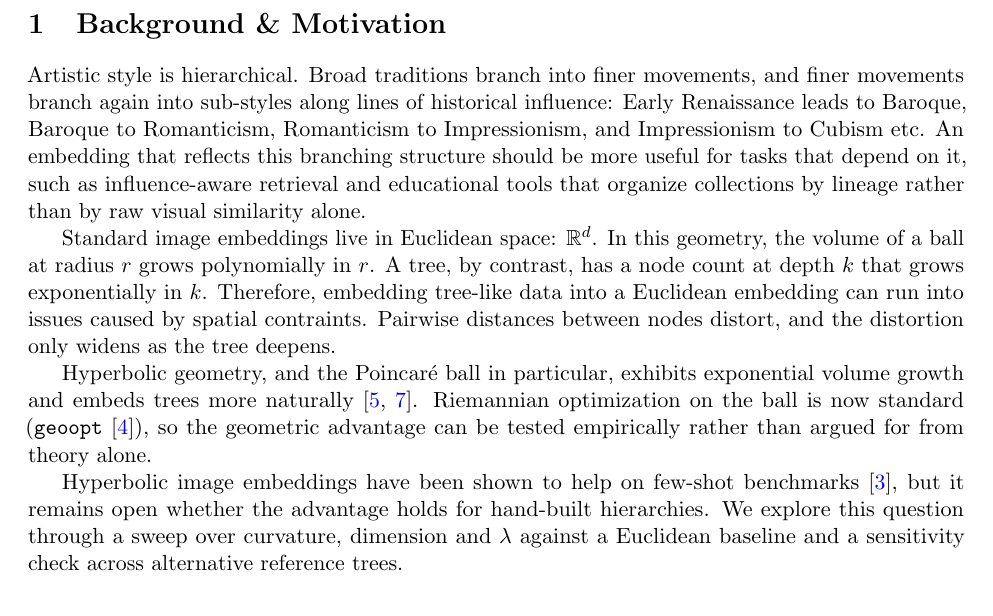
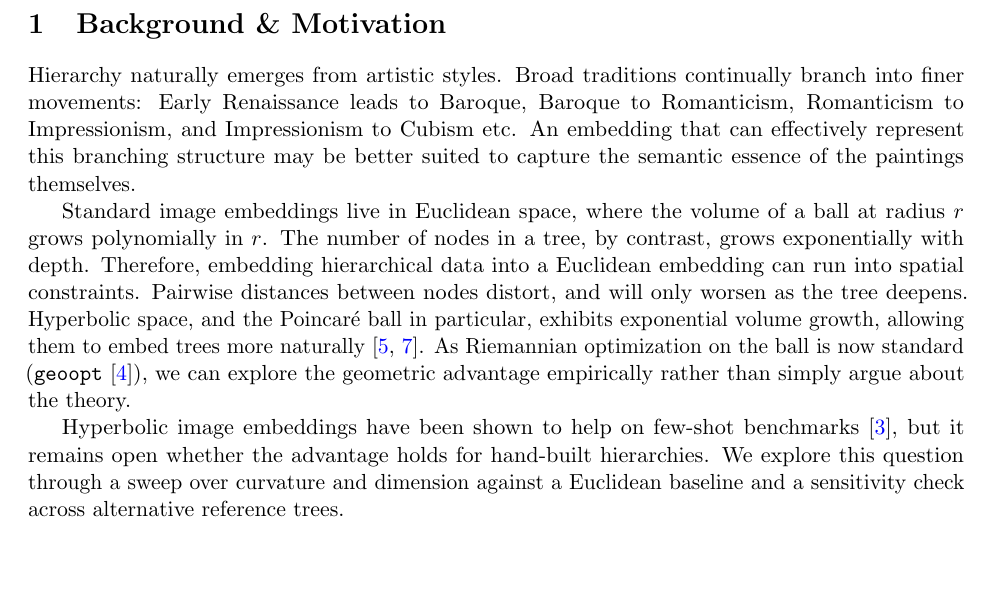
Before and after one commit to pgrindehollevik-harvard/hyperbolic, a LaTeX paper (docs/main.tex, which reads docs/sections/background.tex): part of page 3 of 12, cut so that both start at the same text, the shorter picture padded with empty space. Compiled offline with pdfLaTeX.

Commit message:
Background proof 4

```diff
--- a/docs/sections/background.tex
+++ b/docs/sections/background.tex
@@ -1,30 +1,30 @@
 \section{Background \& Motivation}
 \label{sec:background}
-Artistic style is hierarchical. Broad traditions branch into finer
-movements, and finer movements branch again into sub-styles along
-lines of historical influence: Early Renaissance leads to Baroque,
-Baroque to Romanticism, Romanticism to Impressionism, and
-Impressionism to Cubism etc. An
-embedding that reflects this branching structure should be more
-useful for tasks that depend on it, such as influence-aware retrieval
-and educational tools that organize
-collections by lineage rather than by raw visual similarity alone.
+Hierarchy naturally emerges from artistic styles.
+Broad traditions continually branch into finer movements:
+Early Renaissance leads to Baroque, Baroque to Romanticism,
+Romanticism to Impressionism, and Impressionism to Cubism etc.
+An embedding that can effectively represent this branching structure
+may be better suited to capture the semantic essence of the
+paintings themselves.
 
-Standard image embeddings live in Euclidean space: $\mathbb{R}^d$. In this geometry, the volume of
-a ball at radius $r$ grows polynomially in $r$. A tree, by contrast,
-has a node count at depth $k$ that grows exponentially in $k$. Therefore, embedding
-tree-like data into a Euclidean embedding can run into issues caused by spatial contraints.
-Pairwise distances between nodes distort, and the distortion only widens as the tree deepens.
-
-Hyperbolic geometry, and the Poincar\'{e} ball in particular, exhibits
-exponential volume growth and embeds trees more naturally
-\citep{nickel2017poincare,sala2018representation}. Riemannian
-optimization on the ball is now standard
-(\texttt{geoopt} \citep{kochurov2020geoopt}), so the geometric advantage
-can be tested empirically rather than argued for from theory alone.
+Standard image embeddings live in Euclidean space, where the
+volume of a ball at radius $r$ grows polynomially in $r$.
+The number of nodes in a tree, by contrast, grows exponentially
+ with depth. Therefore, embedding hierarchical data into a
+ Euclidean embedding can run into spatial constraints.
+ Pairwise distances between nodes distort, and will only worsen
+  as the tree deepens. Hyperbolic space, and the Poincar\'{e}
+  ball in particular, exhibits exponential volume growth,
+  allowing them to embed trees more naturally
+  \citep{nickel2017poincare,sala2018representation}.
+  As Riemannian optimization on the ball is now standard
+(\texttt{geoopt} \citep{kochurov2020geoopt}),
+we can explore the geometric advantage
+empirically rather than simply argue about the theory.
 
 Hyperbolic image embeddings have been shown to help on few-shot
 benchmarks \citep{khrulkov2020hyperbolic}, but it remains open whether
-the advantage holds for hand-built
-hierarchies. We explore this question through a sweep over curvature,
-dimension and $\lambda$ against a Euclidean baseline and a sensitivity check across alternative reference trees.
+the advantage holds for hand-built hierarchies. We explore this question
+through a sweep over curvature and dimension  against a Euclidean baseline
+and a sensitivity check across alternative reference trees.
```
Also changed, not shown: docs/main.pdf.
